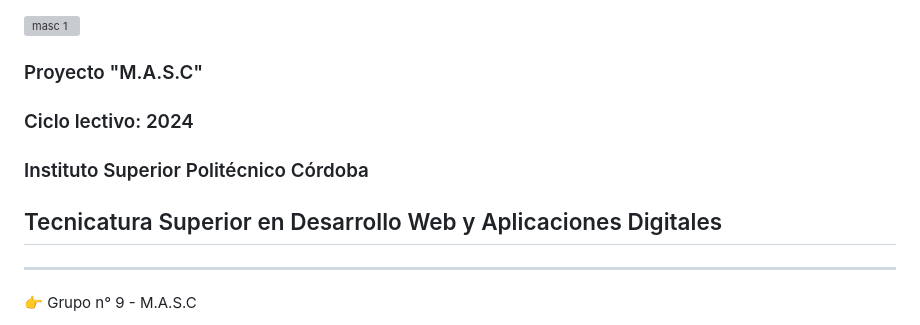
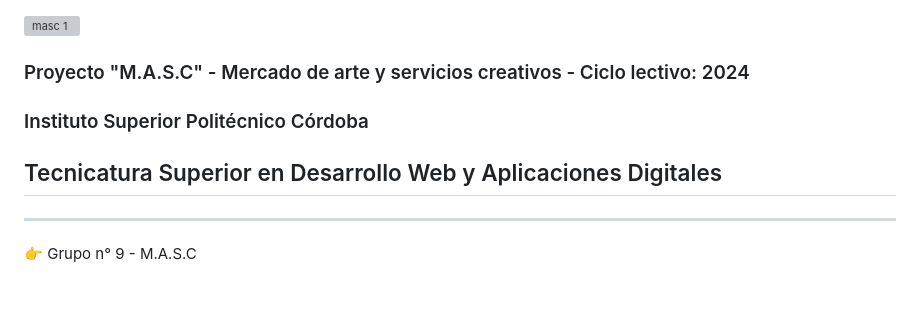
Before and after one commit to Elnenedelguion/MASC---Mercado-de-Artes-y-Servicios-Creativos, a Markdown page: README.md, the part around the change. GitHub-like rendering; blank space fills up the shorter version; grey boxes are pictures that could not be loaded.

```diff
--- a/README.md
+++ b/README.md
@@ -1,13 +1,10 @@
 ![masc 1](https://github.com/Elnenedelguion/MOD-PROGRAM-WEB-2024/assets/166960720/3e63de27-e572-4064-9c88-96de919e52e0)
 
-### Proyecto "M.A.S.C"
-
-### Ciclo lectivo: 2024
+### Proyecto "M.A.S.C" - Mercado de arte y servicios creativos - Ciclo lectivo: 2024
 
 ### Instituto Superior Politécnico Córdoba
 
 ## Tecnicatura Superior en Desarrollo Web y Aplicaciones Digitales
-
 
 
 * * * * * * * * * * * * * * * * * * * * * * * * * * * * * * * * * * * * * * * * * * * * * * * * * * *
```
